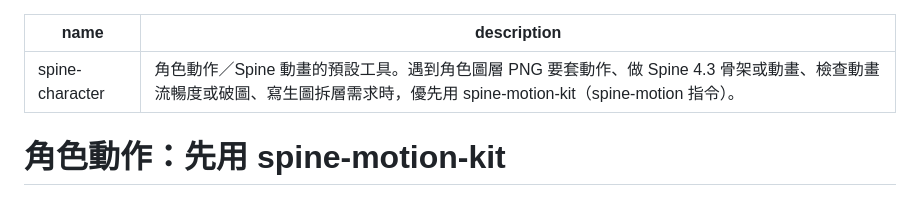
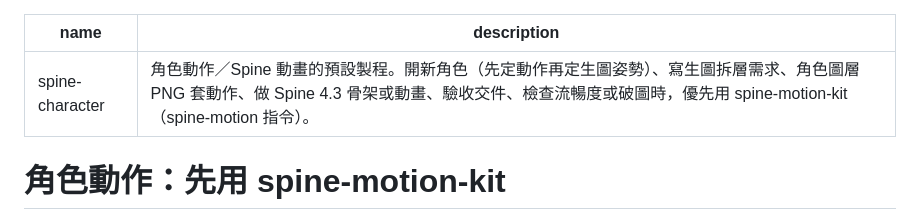
Before and after one commit to stone8000/spine-generator, a Markdown page: skills/spine-character/SKILL.md, the part around the change. Rendered like a GitHub page.

Commit message:
spine-character skill: description covers starting a new character (motions first, then pose)
Co-Authored-By: Claude Opus 5.5 <noreply@anthropic.com>
Claude-Session: https://claude.ai/code/session_01XmhqNAqPHohiiv4ccm8UrU

```diff
--- a/skills/spine-character/SKILL.md
+++ b/skills/spine-character/SKILL.md
@@ -1,6 +1,6 @@
 ---
 name: spine-character
-description: 角色動作／Spine 動畫的預設工具。遇到角色圖層 PNG 要套動作、做 Spine 4.3 骨架或動畫、檢查動畫流暢度或破圖、寫生圖拆層需求時，優先用 spine-motion-kit（spine-motion 指令）。
+description: 角色動作／Spine 動畫的預設製程。開新角色（先定動作再定生圖姿勢）、寫生圖拆層需求、角色圖層 PNG 套動作、做 Spine 4.3 骨架或動畫、驗收交件、檢查流暢度或破圖時，優先用 spine-motion-kit（spine-motion 指令）。
 ---
 
 # 角色動作：先用 spine-motion-kit
```
